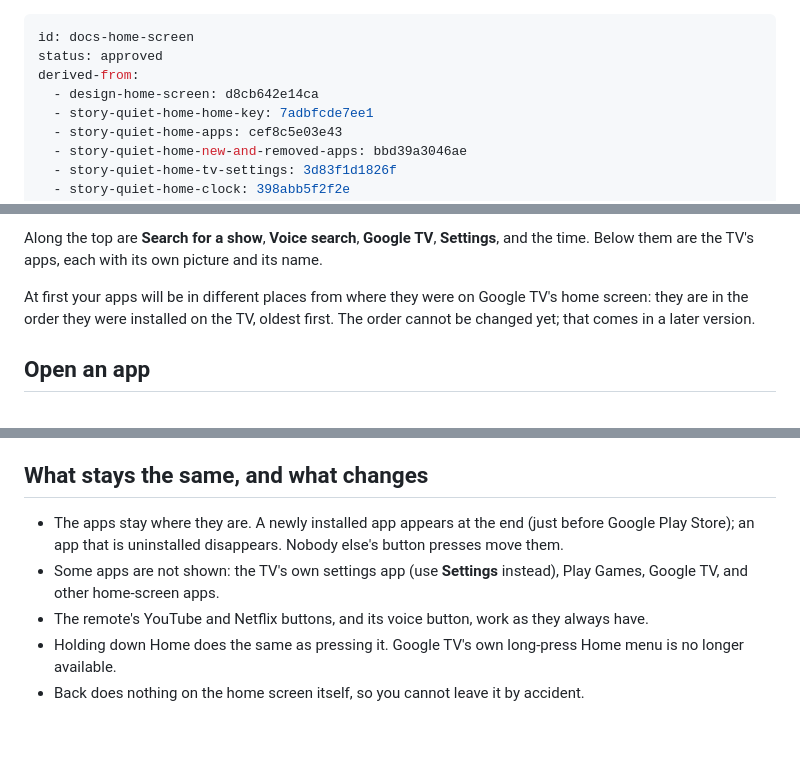
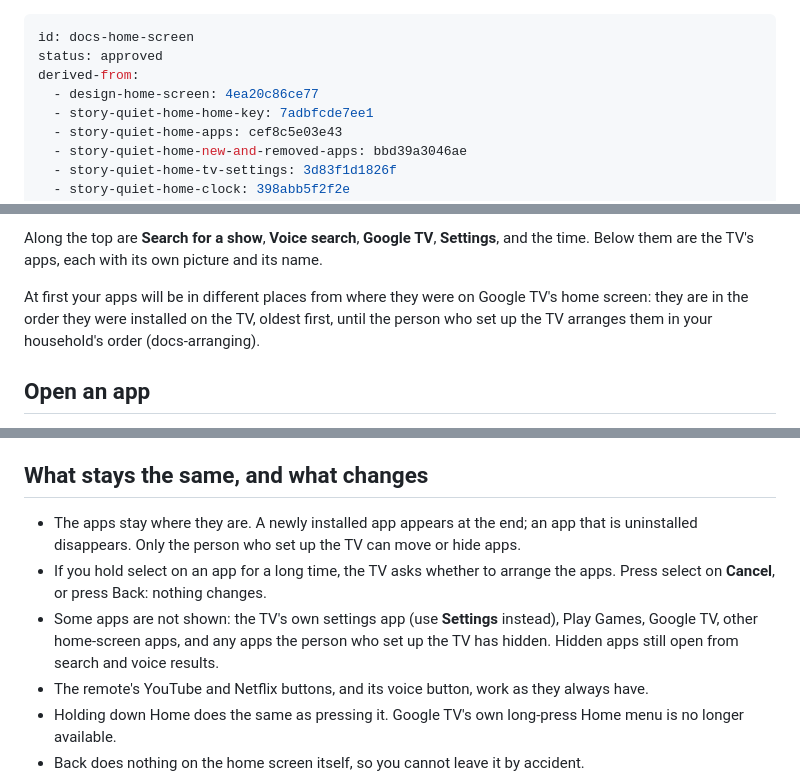
Before and after one commit to lifelike-and-believable/quiet-launcher, a Markdown page: docs/user/home-screen.md, 3 parts joined by grey strips. Rendered like a GitHub page; blank space fills up the shorter version.

```diff
--- a/docs/user/home-screen.md
+++ b/docs/user/home-screen.md
@@ -2,7 +2,7 @@
 id: docs-home-screen
 status: approved
 derived-from:
-  - design-home-screen: d8cb642e14ca
+  - design-home-screen: 4ea20c86ce77
   - story-quiet-home-home-key: 7adbfcde7ee1
   - story-quiet-home-apps: cef8c5e03e43
   - story-quiet-home-new-and-removed-apps: bbd39a3046ae
@@ -27,8 +27,8 @@ time. Below them
 are the TV's apps, each with its own picture and its name.
 
 At first your apps will be in different places from where they were on Google TV's home screen:
-they are in the order they were installed on the TV, oldest first. The order cannot be changed yet;
-that comes in a later version.
+they are in the order they were installed on the TV, oldest first, until the person who set up the
+TV arranges them in your household's order (docs-arranging).
 
 ## Open an app
 
@@ -106,10 +106,13 @@ The time is at the top right. It follows the TV's own time settings, including w
 
 ## What stays the same, and what changes
 
-- The apps stay where they are. A newly installed app appears at the end (just before Google Play
-  Store); an app that is uninstalled disappears. Nobody else's button presses move them.
+- The apps stay where they are. A newly installed app appears at the end; an app that is
+  uninstalled disappears. Only the person who set up the TV can move or hide apps.
+- If you hold select on an app for a long time, the TV asks whether to arrange the apps. Press
+  select on **Cancel**, or press Back: nothing changes.
 - Some apps are not shown: the TV's own settings app (use **Settings** instead), Play Games, Google
-  TV, and other home-screen apps.
+  TV, other home-screen apps, and any apps the person who set up the TV has hidden. Hidden apps
+  still open from search and voice results.
 - The remote's YouTube and Netflix buttons, and its voice button, work as they always have.
 - Holding down Home does the same as pressing it. Google TV's own long-press Home menu is no longer
   available.
```
Also changed, not shown: docs/design/arranging.md (added, +214 -0 lines), docs/design/home-screen.md (+6 -5 lines), docs/user/arranging.md (added, +111 -0 lines), docs/user/setup.md (+4 -0 lines), docs/design/arranging/arrange.png (added), docs/design/arranging/confirm.png (added), docs/design/arranging/hidden-menu.png (added), docs/design/arranging/menu.png (added), docs/design/arranging/moving.png (added), docs/design/arranging/no-hidden.png (added), 7 other files.
